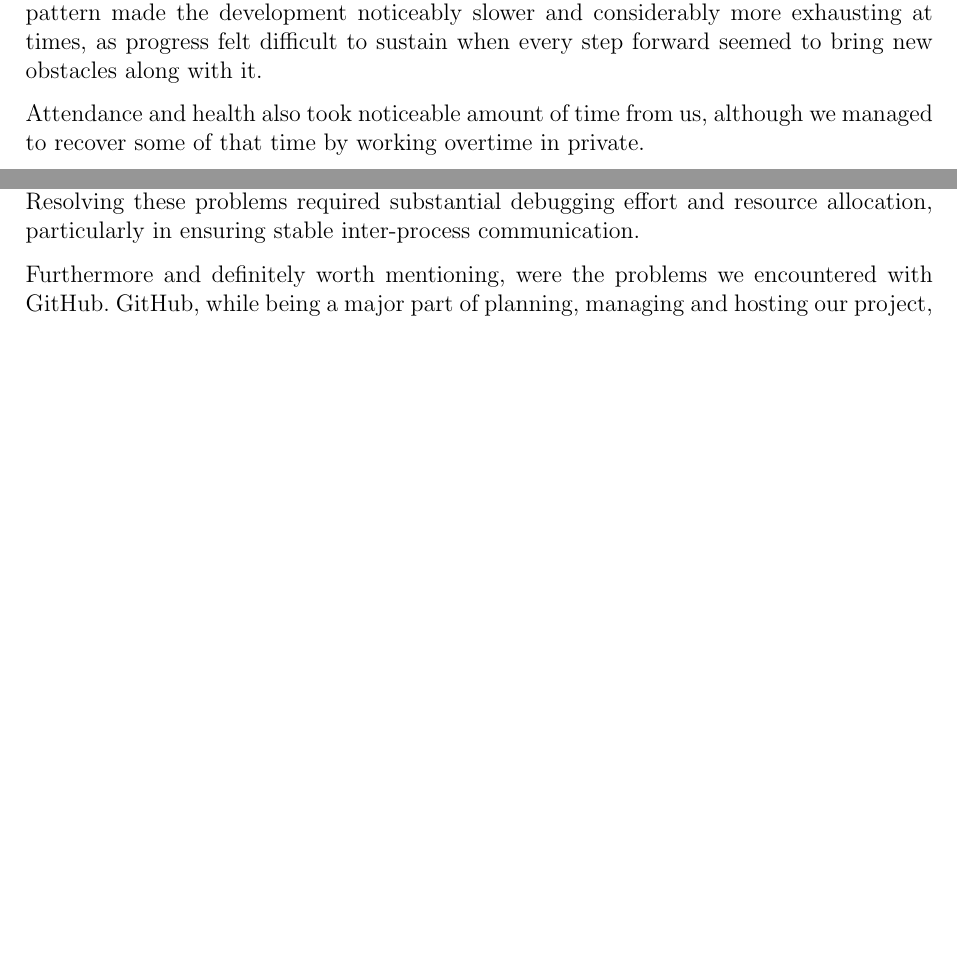
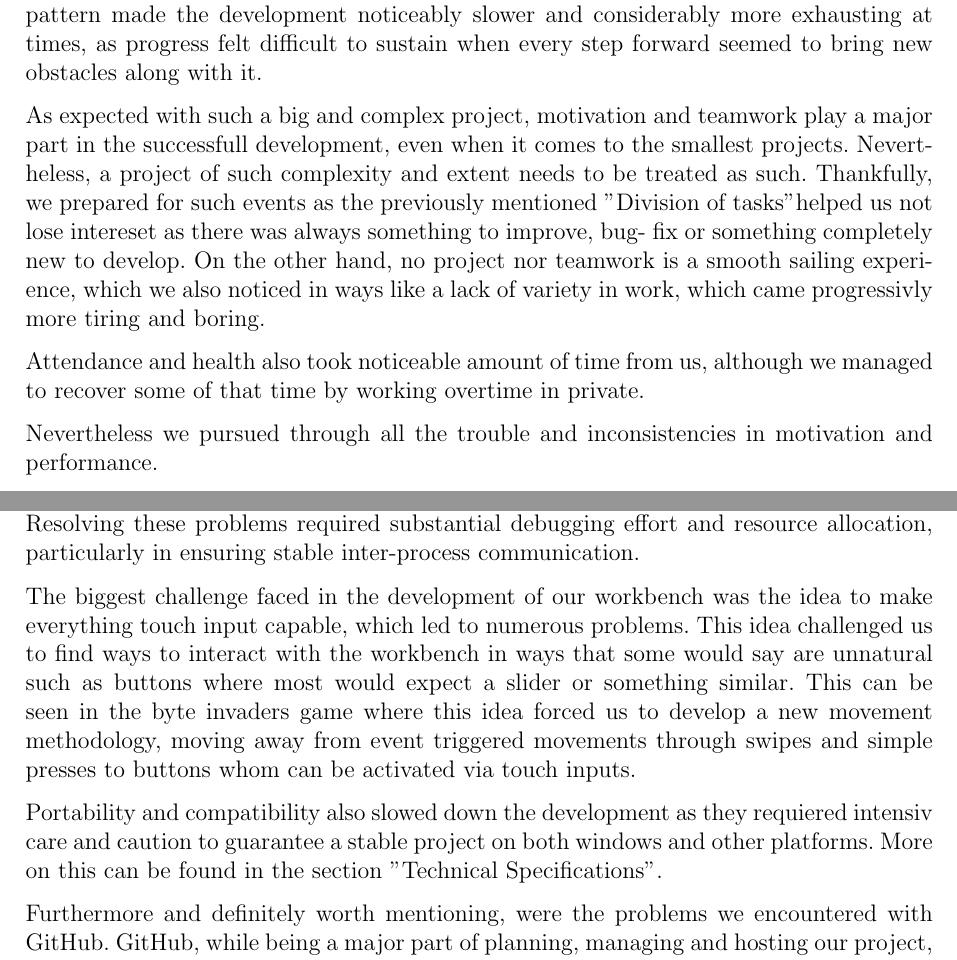
Before and after one commit to noamjam/HolomatUI_Prototype, a LaTeX thesis (Diploma_Thesis_InteractiveWorkbench/main.tex): two parts of pages 49 and 50 of 57 before the commit and two parts of pages 48 and 49 of 56 after it, joined at a grey line, cut so that both start at the same text, the shorter picture padded with empty space. Compiled offline with pdfLaTeX.

Commit message:
New Content

```diff
--- a/Diploma_Thesis_InteractiveWorkbench/main.tex
+++ b/Diploma_Thesis_InteractiveWorkbench/main.tex
@@ -19,6 +19,8 @@
 \usepackage{parskip}
 \usepackage{enumitem}
 \usepackage{float}
+\usepackage{caption}
+\renewcommand{\figurename}{Illustration}
 
 % Titelblatt-Setup
 \title{DIPLOMARBEIT \\ Interactive Workbench}
@@ -709,7 +711,13 @@ Looking back along the path of development however, there were several events an
 
 Time proved to be one of the most valuable and limited resources throughout the entire development process. Every decision that led us to an unexpected problem forced us to spend additional time on bug fixing and troubleshooting, which in turn stole time that could have been used more productively elsewhere in the development. This was particularly felt during the development of certain applications, where the addition of a single new feature would often cause two or more new bugs to appear in its place. This pattern made the development noticeably slower and considerably more exhausting at times, as progress felt difficult to sustain when every step forward seemed to bring new obstacles along with it.
 
+As expected with such a big and complex project, motivation and teamwork play a major part in the successfull development, even when it comes to the smallest projects.
+Nevertheless, a project of such complexity and extent needs to be treated as such. Thankfully, we prepared for such events as the previously mentioned "Division of tasks" helped us not lose intereset as there was always something to improve, bug- fix or something completely new to develop.
+On the other hand, no project nor teamwork is a smooth sailing experience, which we also noticed in ways like a lack of variety in work, which came progressivly more tiring and boring.
+
 Attendance and health also took noticeable amount of time from us, although we managed to recover some of that time by working overtime in private.
+
+Nevertheless we pursued through all the trouble and inconsistencies in motivation and performance.
 \newpage
 \subsection{Development Issues}
 During the development process, several technical challenges emerged that significantly influenced both workflow and time management.
@@ -717,6 +725,12 @@ During the development process, several technical challenges emerged that signif
 One of the primary difficulties concerned frontend styling. As outlined in Section 5.1.2 “Frontend Software Development”, the initial implementation did not consistently rely on structured CSS from the beginning. Instead, styling decisions evolved incrementally during development. This approach led to inconsistencies and additional refactoring effort later in the project. A more systematic styling strategy from the outset would have reduced redundancy and improved development efficiency.
 
 Another major challenge involved the integration of the AI assistant. The implementation required interaction between JavaScript-based frontend components and Python-based backend processes. This cross-environment communication resulted in recurring issues, including connection errors and execution inconsistencies when running Python scripts. Resolving these problems required substantial debugging effort and resource allocation, particularly in ensuring stable inter-process communication.
+
+The biggest challenge faced in the development of our workbench was the idea to make everything touch input capable, which led to numerous problems.
+This idea challenged us to find ways to interact with the workbench in ways that some would say are unnatural such as buttons where most would expect a slider or something similar.
+This can be seen in the byte invaders game where this idea forced us to develop a new movement methodology, moving away from event triggered movements through swipes and simple presses to buttons whom can be activated via touch inputs.
+
+Portability and compatibility also slowed down the development as they requiered intensiv care and caution to guarantee a stable project on both windows and other platforms. More on this can be found in the section "Technical Specifications".
 
 Furthermore and definitely worth mentioning, were the problems we encountered with GitHub. GitHub, while being a major part of planning, managing and hosting our project, did not come without it problems. As our project grew, we resorted to hosting both a GitHub repository as well as a project. At first, we did not give them enough of credit and care which later let to issues when merging our rather long-lived development branches, which at that point were to different and required manual merging which led to problems more than once.
 
```
Also changed, not shown: Diploma_Thesis_InteractiveWorkbench/main.tex (2 more changed lines).
